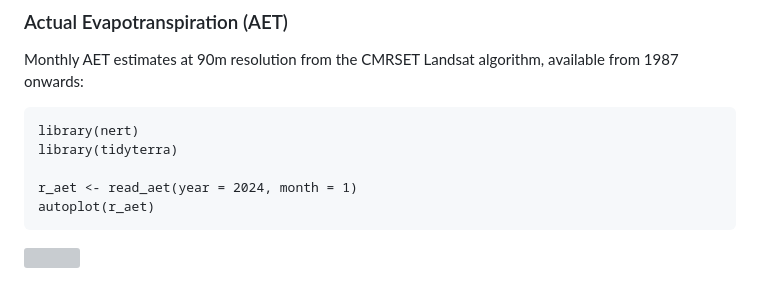
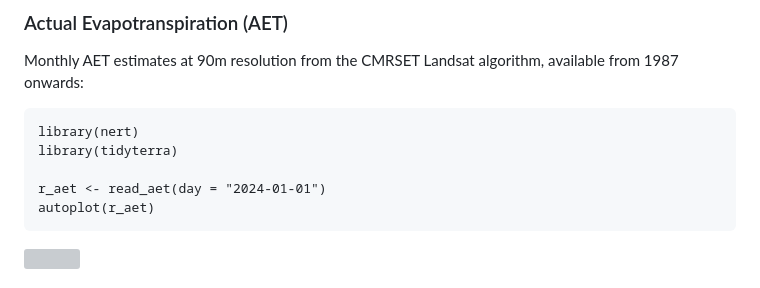
Before and after one commit to AAGI-AUS/nert, a Markdown page: README.md, the part around the change. Drawn GitHub-style; grey boxes are pictures that could not be loaded.

Commit message:
Modify read_aet call to use day parameter
Updated the read_aet function to accept a day parameter.

````diff
--- a/README.md
+++ b/README.md
@@ -84,7 +84,7 @@ Monthly AET estimates at 90m resolution from the CMRSET Landsat algorithm, avail
 library(nert)
 library(tidyterra)
 
-r_aet <- read_aet(year = 2024, month = 1)
+r_aet <- read_aet(day = "2024-01-01")
 autoplot(r_aet)
 ```
 
````
